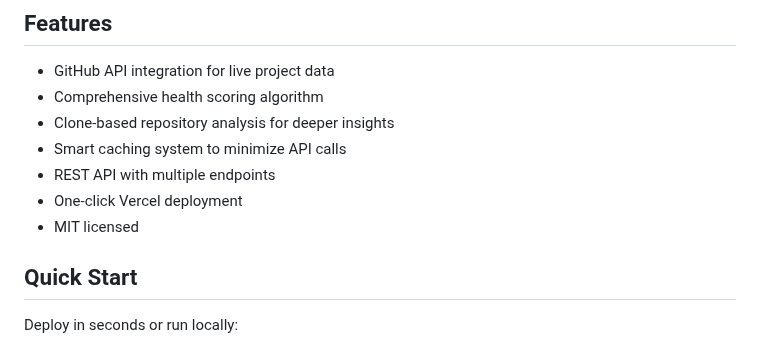
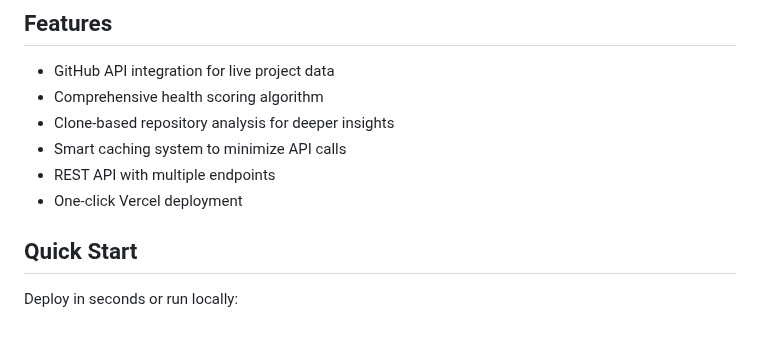
Before and after one commit to shravan20/foss-vital, a Markdown page: README.md, the part around the change. Rendered like a GitHub page.

```diff
--- a/README.md
+++ b/README.md
@@ -28,7 +28,6 @@
 - Smart caching system to minimize API calls
 - REST API with multiple endpoints
 - One-click Vercel deployment
-- MIT licensed
 
 ## Quick Start
 
```
